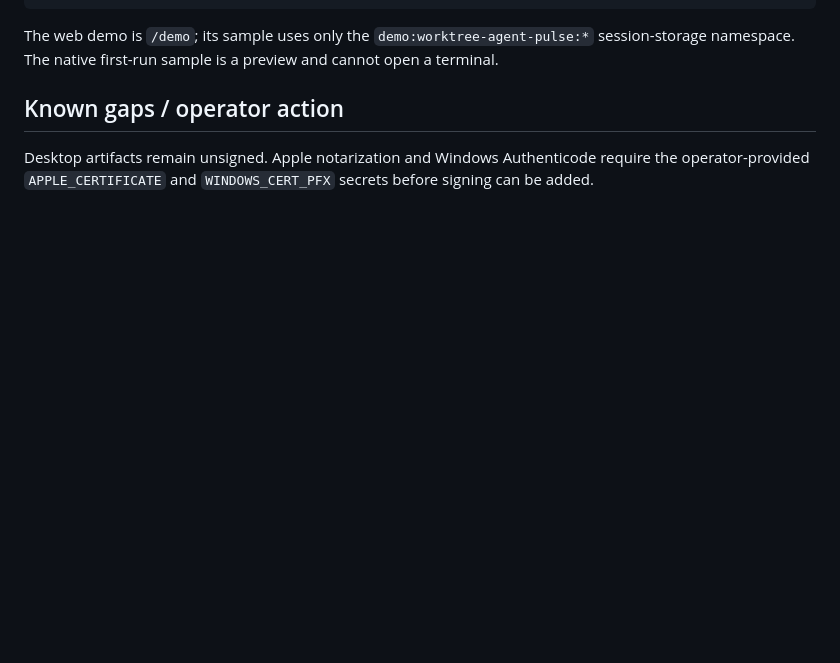
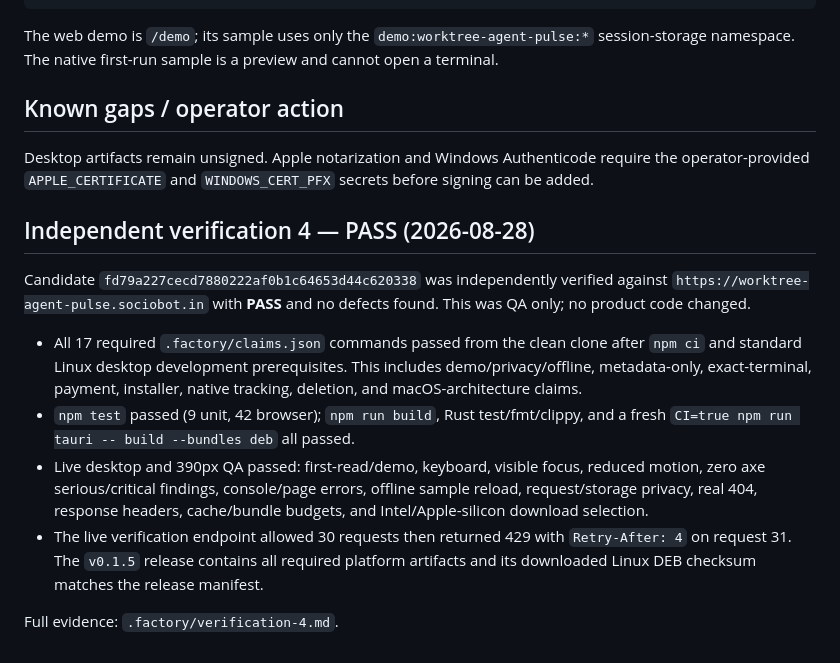
Before and after one commit to B-Divyesh/sf-worktree-agent-pulse, a Markdown page: .factory/handoff.md, the part around the change. Drawn GitHub-style; blank space fills up the shorter version.

Commit message:
docs: record independent verification 4 pass

```diff
--- a/.factory/handoff.md
+++ b/.factory/handoff.md
@@ -101,3 +101,26 @@ sample is a preview and cannot open a terminal.
 Desktop artifacts remain unsigned. Apple notarization and Windows
 Authenticode require the operator-provided `APPLE_CERTIFICATE` and
 `WINDOWS_CERT_PFX` secrets before signing can be added.
+
+## Independent verification 4 — PASS (2026-08-28)
+
+Candidate `fd79a227cecd7880222af0b1c64653d44c620338` was independently
+verified against `https://worktree-agent-pulse.sociobot.in` with **PASS** and
+no defects found. This was QA only; no product code changed.
+
+- All 17 required `.factory/claims.json` commands passed from the clean clone
+  after `npm ci` and standard Linux desktop development prerequisites. This
+  includes demo/privacy/offline, metadata-only, exact-terminal, payment,
+  installer, native tracking, deletion, and macOS-architecture claims.
+- `npm test` passed (9 unit, 42 browser); `npm run build`, Rust test/fmt/clippy,
+  and a fresh `CI=true npm run tauri -- build --bundles deb` all passed.
+- Live desktop and 390px QA passed: first-read/demo, keyboard, visible focus,
+  reduced motion, zero axe serious/critical findings, console/page errors,
+  offline sample reload, request/storage privacy, real 404, response headers,
+  cache/bundle budgets, and Intel/Apple-silicon download selection.
+- The live verification endpoint allowed 30 requests then returned 429 with
+  `Retry-After: 4` on request 31. The `v0.1.5` release contains all required
+  platform artifacts and its downloaded Linux DEB checksum matches the release
+  manifest.
+
+Full evidence: `.factory/verification-4.md`.
```
Also changed, not shown: .factory/verification-4.md (added, +63 -0 lines).
